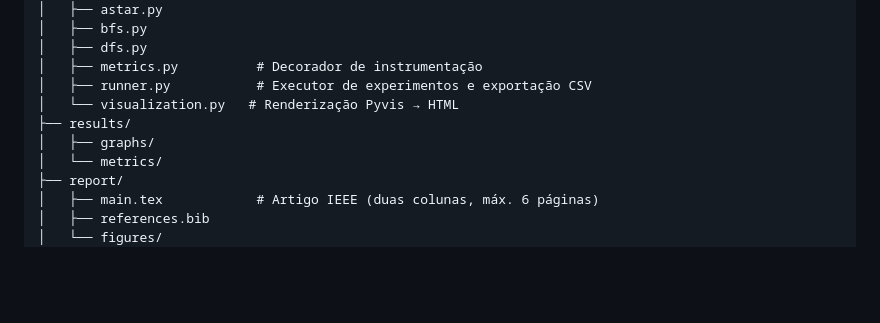
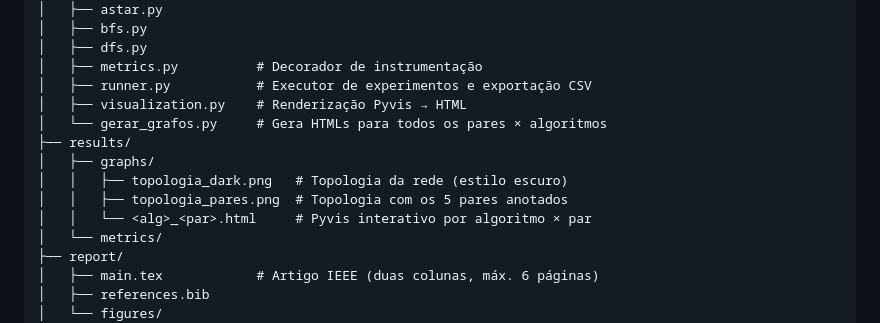
Before and after one commit to fsd-dantas/ppgia-puc-pr-faed, a Markdown page: trabalho-02/README.md, the part around one of its changes. Drawn GitHub-style; blank space fills up the shorter version.

```diff
--- a/trabalho-02/README.md
+++ b/trabalho-02/README.md
@@ -114,9 +167,13 @@ trabalho-02/
 │   ├── dfs.py
 │   ├── metrics.py          # Decorador de instrumentação
 │   ├── runner.py           # Executor de experimentos e exportação CSV
-│   └── visualization.py   # Renderização Pyvis → HTML
+│   ├── visualization.py    # Renderização Pyvis → HTML
+│   └── gerar_grafos.py     # Gera HTMLs para todos os pares × algoritmos
 ├── results/
 │   ├── graphs/
+│   │   ├── topologia_dark.png   # Topologia da rede (estilo escuro)
+│   │   ├── topologia_pares.png  # Topologia com os 5 pares anotados
+│   │   └── <alg>_<par>.html     # Pyvis interativo por algoritmo × par
 │   └── metrics/
 ├── report/
 │   ├── main.tex            # Artigo IEEE (duas colunas, máx. 6 páginas)
```
Also changed, not shown: other parts of trabalho-02/README.md (+53 -0 lines).
